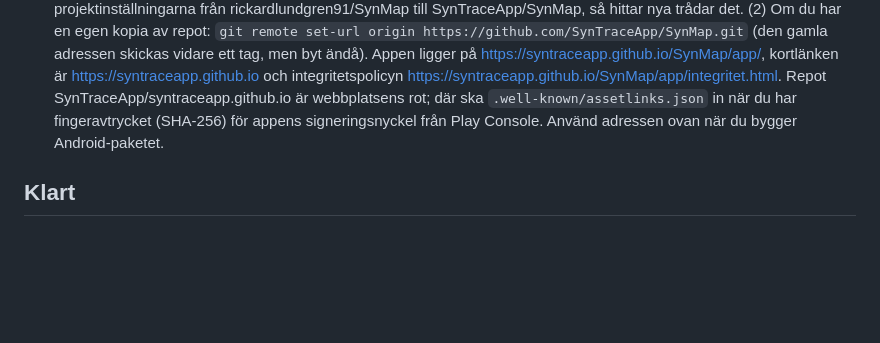
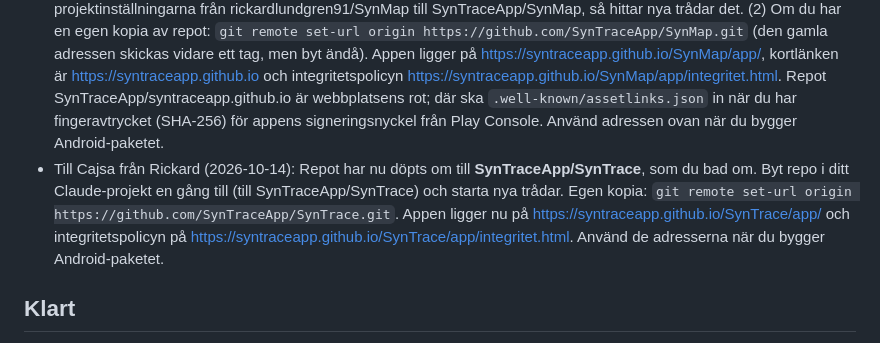
Before and after one commit to SynTraceApp/SynMap, a Markdown page: ARBETE.md, the part around the change. Rendered like a GitHub page; blank space fills up the shorter version.

```diff
--- a/ARBETE.md
+++ b/ARBETE.md
@@ -10,6 +10,7 @@ Skriv upp din uppgift här innan du börjar, så att ni inte jobbar på samma sa
 - Till Cajsa från Rickard (2026-10-11): Fyra färgväljare att jämföra i färgtesterna, valet görs med knapparna Hjul / Fält / HSV / Lab under färgväljaren. Hjul = ditt färghjul, som är standard. Fält = Rickards färgfält (HSL med mjukade övergångar). HSV = nyansremsa och en ruta för mättnad och ljushet, som på selecolor.com. (Jämn, en OKLCH-skala, är borttagen igen: Rickard tyckte inte att den blev bra.) Lab = de optimala färgerna (MacAdam) som punktmoln i CIELAB sett ovanifrån, med ett reglage för ljushet. Alla sparar svaret som RGB och poängsätts likadant. Du väljer vilken som blir kvar; knapparna stängs av med PICKER_TOGGLE = false.
 - Till Cajsa från Rickard (2026-10-12): Testläget. Provknapparna för färgväljaren (HSV, Lab, En i taget), "Hoppa fram 7 dagar" och piltangenterna syns nu bara i testläget, så att vanliga testare bara ser färghjulet. Så kommer du in: tryck fem gånger snabbt på loggan på startsidan (inom två sekunder). Samma sak stänger av. Det fungerar också i claude.ai-artefakten. När appen ligger på en egen adress går det även att lägga till `?dev` sist i adressen. Valet sparas i webbläsaren. Självtestet av poängsättningen nås med `?test` sist i adressen.
 - Till Cajsa från Rickard (2026-10-14): Repot har flyttat. SynMap ligger nu i GitHub-organisationen SynTraceApp: https://github.com/SynTraceApp/SynMap (Rickard är ägare, du har Write). Gör så här: (1) I ditt Claude-projekt, byt repot i projektinställningarna från rickardlundgren91/SynMap till SynTraceApp/SynMap, så hittar nya trådar det. (2) Om du har en egen kopia av repot: `git remote set-url origin https://github.com/SynTraceApp/SynMap.git` (den gamla adressen skickas vidare ett tag, men byt ändå). Appen ligger på https://syntraceapp.github.io/SynMap/app/, kortlänken är https://syntraceapp.github.io och integritetspolicyn https://syntraceapp.github.io/SynMap/app/integritet.html. Repot SynTraceApp/syntraceapp.github.io är webbplatsens rot; där ska `.well-known/assetlinks.json` in när du har fingeravtrycket (SHA-256) för appens signeringsnyckel från Play Console. Använd adressen ovan när du bygger Android-paketet.
+- Till Cajsa från Rickard (2026-10-14): Repot har nu döpts om till **SynTraceApp/SynTrace**, som du bad om. Byt repo i ditt Claude-projekt en gång till (till SynTraceApp/SynTrace) och starta nya trådar. Egen kopia: `git remote set-url origin https://github.com/SynTraceApp/SynTrace.git`. Appen ligger nu på https://syntraceapp.github.io/SynTrace/app/ och integritetspolicyn på https://syntraceapp.github.io/SynTrace/app/integritet.html. Använd de adresserna när du bygger Android-paketet.
 
 ## Klart
 - Installerbar app (PWA) via GitHub Pages: manifest, ikoner, service worker och integritetspolicy i app/ – Rickard
```
Also changed, not shown: BESLUT.md (+2 -1 lines), CHANGELOG.md (+1 -0 lines).
